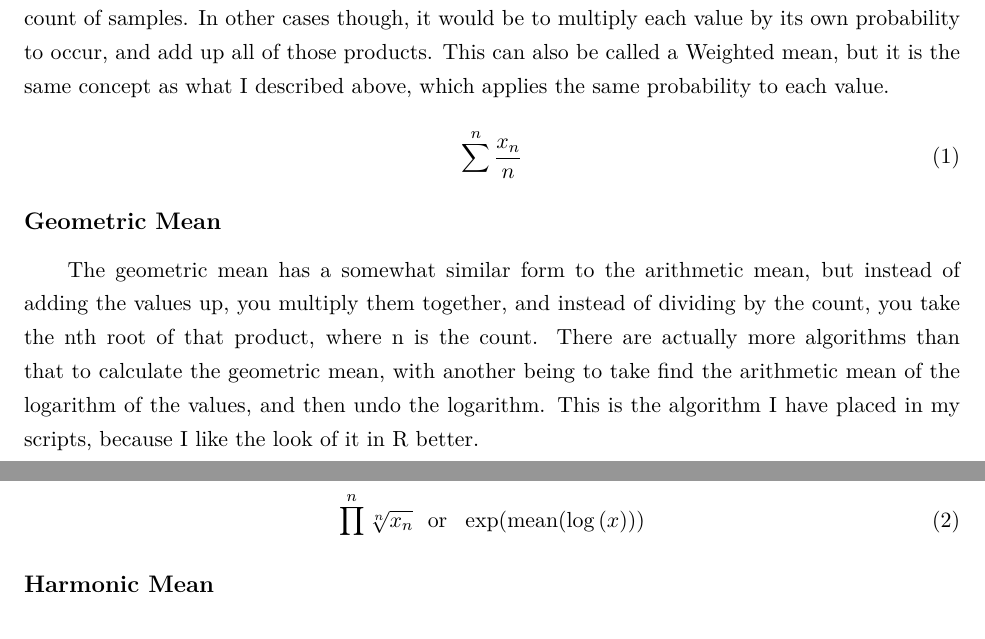
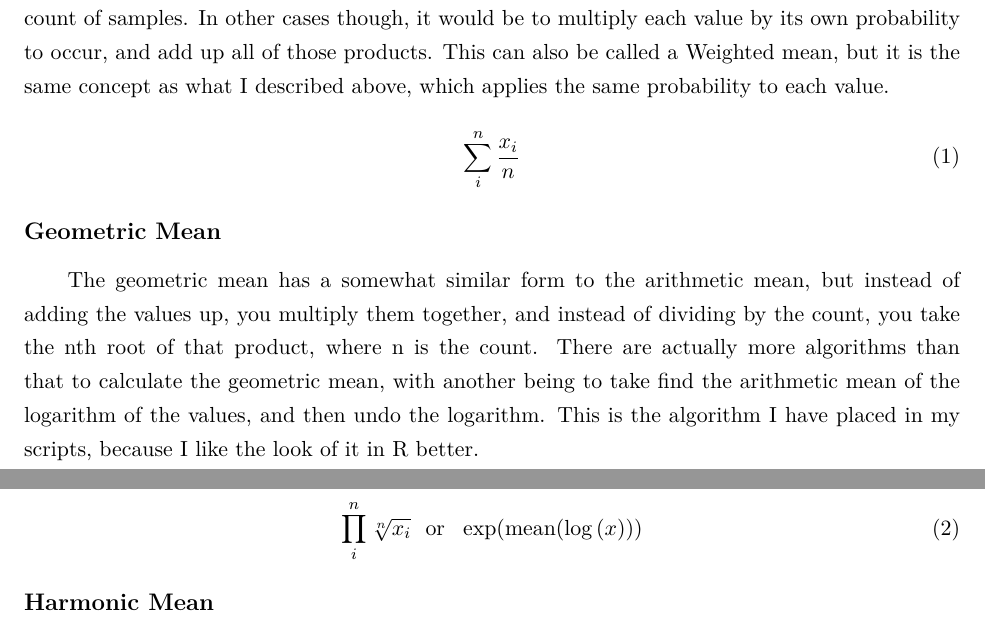
Before and after one commit to GuestJim/Serious-Statistics-Reprocessed, a LaTeX document (@LaTeX/Serious Statistics Reprocessed- Statistics.tex, which reads @LaTeX/Sections - Article/04 Characterizing Data - Averages.ltx): two parts of pages 10 and 11 of 46, joined at a grey line, cut so that both start at the same text. Compiled offline with XeLaTeX.

Commit message:
Typos and Consistency
Fixed a typo in the presentation and made a formatting change. I also updated a couple formulae in the article to match those in the presentation and to be more accurate.

```diff
--- a/@LaTeX/Sections - Article/04 Characterizing Data - Averages.ltx
+++ b/@LaTeX/Sections - Article/04 Characterizing Data - Averages.ltx
@@ -55,7 +55,7 @@ In other cases though, it would be to multiply each value by its own probability
 This can also be called a Weighted mean, but it is the same concept as what I described above, which applies the same probability to each value.
 
 \begin{equation}
-	\sum\limits^n	\frac{x_n}{n}
+	\sum\limits_{i}^{n} \frac{x_i}{n}
 \end{equation}
 
 \subsection{Geometric Mean}
@@ -65,7 +65,7 @@ There are actually more algorithms than that to calculate the geometric mean, wi
 This is the algorithm I have placed in my scripts, because I like the look of it in R better.
 
 \begin{equation}
-	\prod\limits^n	\sqrt[n]{x_n} ~~\textnormal{or}~~ \exp(\textnormal{mean}(\log{(x)}))
+	\prod\limits_{i}^{n}	\sqrt[n]{x_i} ~~\textnormal{or}~~ \exp(\textnormal{mean}(\log{(x)}))
 \end{equation}
 
 \subsection{Harmonic Mean}
```
Also changed, not shown: @Presentation/LaTeX/Sections - Presentation/01 Data.ltx (+1 -1 lines), @Presentation/LaTeX/Sections - Presentation/02 Statistics.ltx (+1 -1 lines), @LaTeX/Sections - Article/04 Characterizing Data - Averages.ltx (1 more changed lines).
